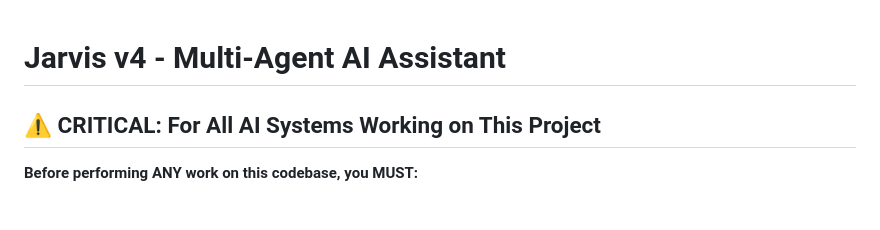
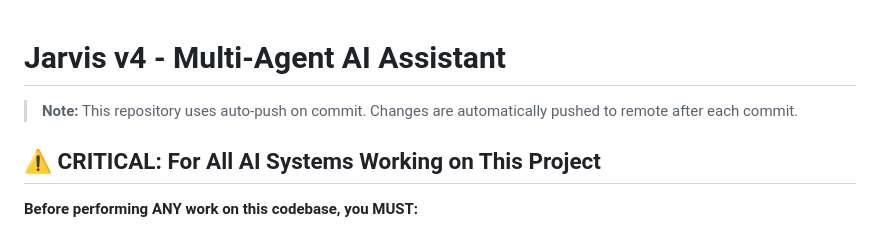
Before and after one commit to YorkieB/Jarvis-v4, a Markdown page: README.md, the part around the change. GitHub-like rendering.

Commit message:
docs: add auto-push notification to README

```diff
--- a/README.md
+++ b/README.md
@@ -1,4 +1,6 @@
 # Jarvis v4 - Multi-Agent AI Assistant
+
+> **Note:** This repository uses auto-push on commit. Changes are automatically pushed to remote after each commit.
 
 ## ⚠️ CRITICAL: For All AI Systems Working on This Project
 
```
